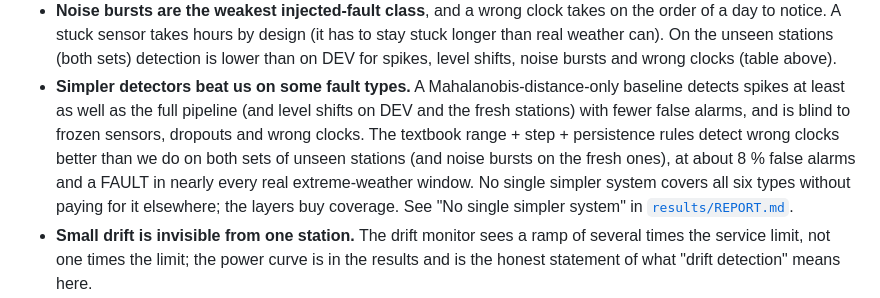
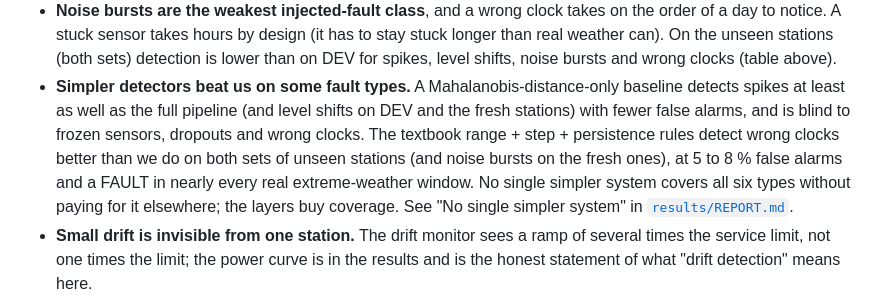
Before and after one commit to Mahim56207/ATMOSGUARD, a Markdown page: README.md, the part around the change. Drawn GitHub-style.

```diff
--- a/README.md
+++ b/README.md
@@ -71,7 +71,7 @@ no labelled real faults exist, so detection is measured on injected faults; NOAA
 - **Simpler detectors beat us on some fault types.** A Mahalanobis-distance-only baseline detects spikes at least as well as the full
   pipeline (and level shifts on DEV and the fresh stations) with fewer false alarms, and is blind to frozen sensors, dropouts and wrong
   clocks. The textbook range + step + persistence rules detect wrong clocks better than we do on both sets of unseen stations (and noise bursts on
-  the fresh ones), at about 8 % false alarms and a FAULT in nearly every real extreme-weather window. No single simpler system covers all six types without
+  the fresh ones), at 5 to 8 % false alarms and a FAULT in nearly every real extreme-weather window. No single simpler system covers all six types without
   paying for it elsewhere; the layers buy coverage. See "No single simpler system" in [`results/REPORT.md`](results/REPORT.md).
 - **Small drift is invisible from one station.** The drift monitor sees a ramp of several times the service limit, not one times the limit;
   the power curve is in the results and is the honest statement of what "drift detection" means here.
```
Also changed, not shown: docs/JUDGE_QA.md (+2 -2 lines).
